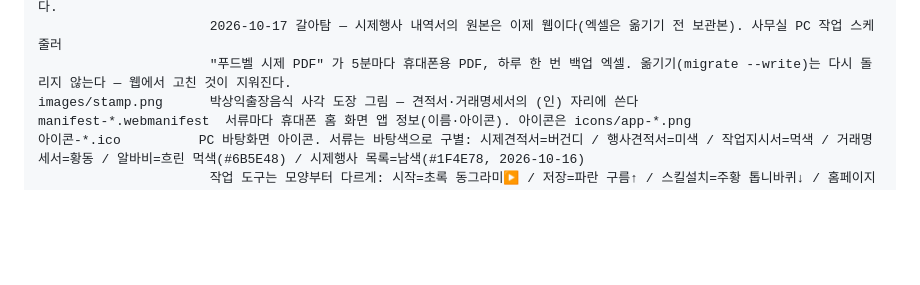
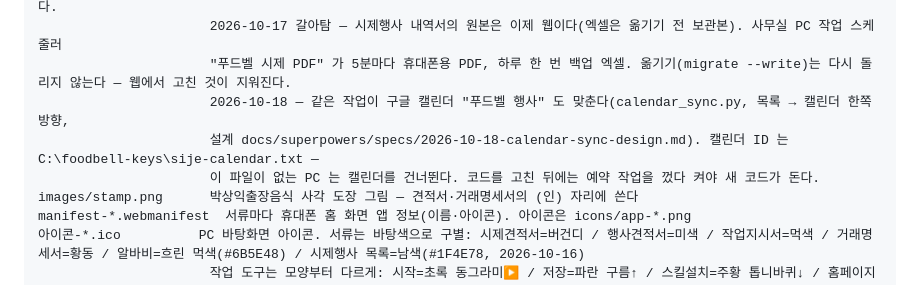
Before and after one commit to parksangick-lgtm/-foodbell-site, a Markdown page: CLAUDE.md, the part around the change. GitHub-like rendering; blank space fills up the shorter version.

Commit message:
자동 저장: 파일 1개 (2026-10-18 19:37)

```diff
--- a/CLAUDE.md
+++ b/CLAUDE.md
@@ -203,6 +203,9 @@ tools/sije_web/       옮기기 · PDF · 백업 · 허락 목록 파이썬 프
                       (원드라이브 · 저장소 밖). 노트북 백신(Avast)이 보안 연결을 검사해서 fsdb.py 가 윈도우 인증서를 합쳐 쓴다.
                       2026-10-17 갈아탐 — 시제행사 내역서의 원본은 이제 웹이다(엑셀은 옮기기 전 보관본). 사무실 PC 작업 스케줄러
                       "푸드벨 시제 PDF" 가 5분마다 휴대폰용 PDF, 하루 한 번 백업 엑셀. 옮기기(migrate --write)는 다시 돌리지 않는다 — 웹에서 고친 것이 지워진다.
+                      2026-10-18 — 같은 작업이 구글 캘린더 "푸드벨 행사" 도 맞춘다(calendar_sync.py, 목록 → 캘린더 한쪽 방향,
+                      설계 docs/superpowers/specs/2026-10-18-calendar-sync-design.md). 캘린더 ID 는 C:\foodbell-keys\sije-calendar.txt —
+                      이 파일이 없는 PC 는 캘린더를 건너뛴다. 코드를 고친 뒤에는 예약 작업을 껐다 켜야 새 코드가 돈다.
 images/stamp.png      박상익출장음식 사각 도장 그림 — 견적서·거래명세서의 (인) 자리에 쓴다
 manifest-*.webmanifest  서류마다 휴대폰 홈 화면 앱 정보(이름·아이콘). 아이콘은 icons/app-*.png
 아이콘-*.ico          PC 바탕화면 아이콘. 서류는 바탕색으로 구별: 시제견적서=버건디 / 행사견적서=미색 / 작업지시서=먹색 / 거래명세서=황동 / 알바비=흐린 먹색(#6B5E48) / 시제행사 목록=남색(#1F4E78, 2026-10-16)
```
